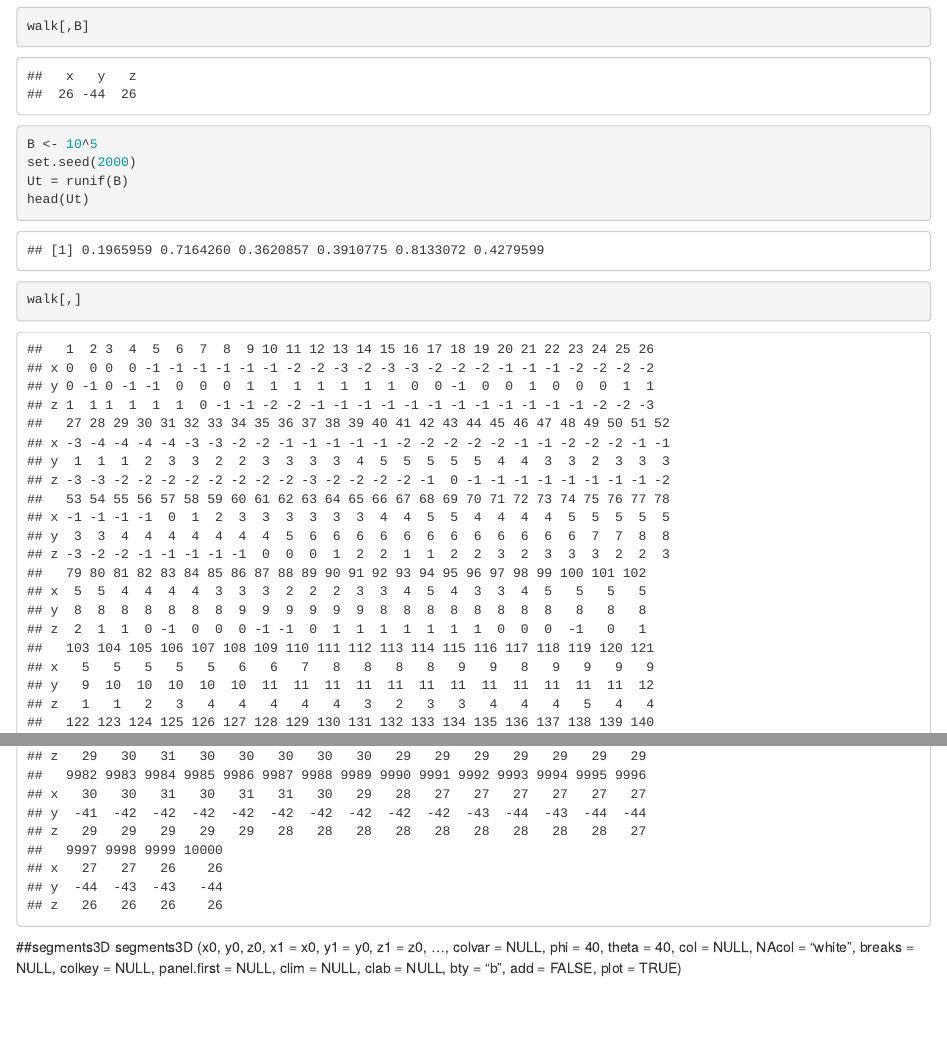
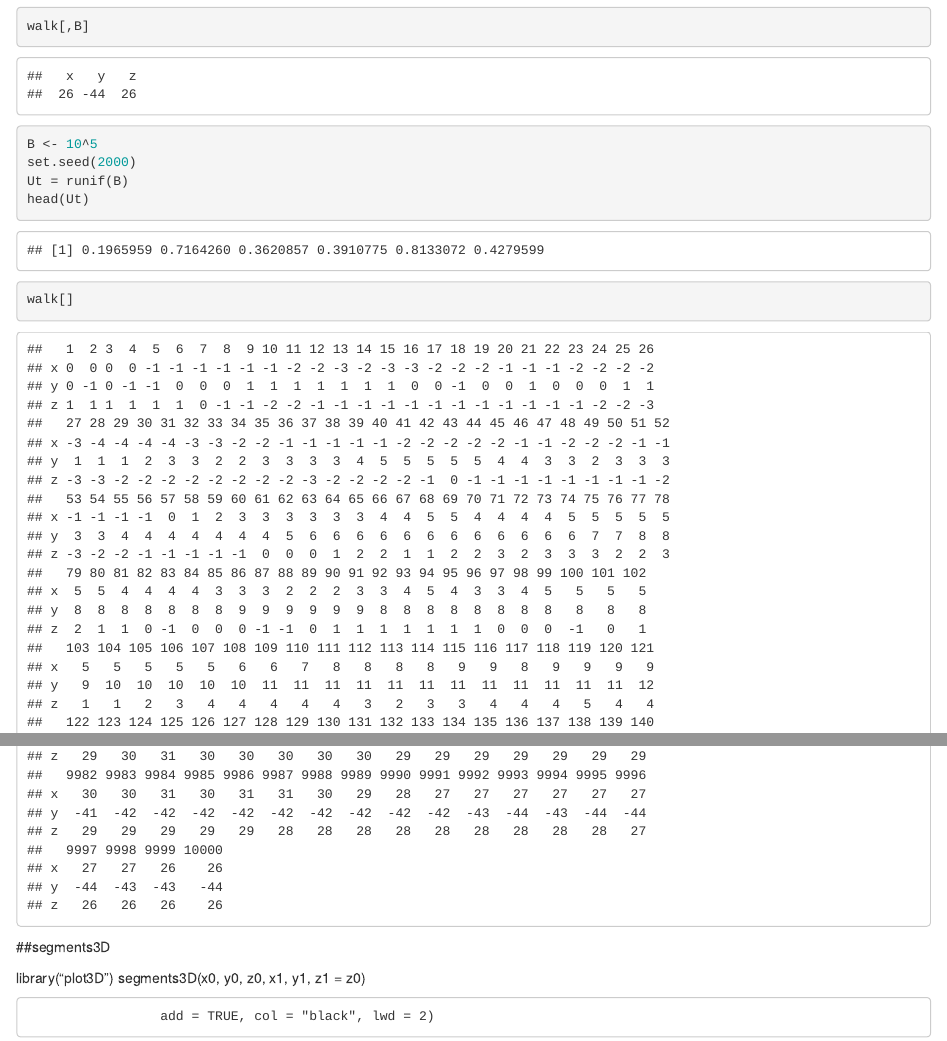
Before and after one commit to dzc5426/STAT-297-HW2, an R Markdown document (HW 2 - Tara & Darragh.Rmd): the page in a window 1100 px wide, from 770 px down, and a second part further down, joined at a grey line. Rendered offline with R 4.5, knitr and Pandoc, with nearby package versions.

````diff
--- a/HW 2 - Tara & Darragh.Rmd
+++ b/HW 2 - Tara & Darragh.Rmd
@@ -67,13 +67,12 @@
 ```
 
 ```{r}
-walk[,]
+walk[]
 ```
 
 ##segments3D
-segments3D (x0, y0, z0, x1 = x0, y1 = y0, z1 = z0, ...,
-         colvar = NULL, phi = 40, theta = 40,
-         col = NULL, NAcol = "white", breaks = NULL,
-         colkey = NULL, panel.first = NULL,
-         clim = NULL, clab = NULL, bty = "b",
-         add = FALSE, plot = TRUE)
+
+library("plot3D")
+segments3D(x0, y0, z0, x1, y1, z1 = z0)
+
+                     add = TRUE, col = "black", lwd = 2)
````
Also changed, not shown: HW_2_-_Tara___Darragh.html.
